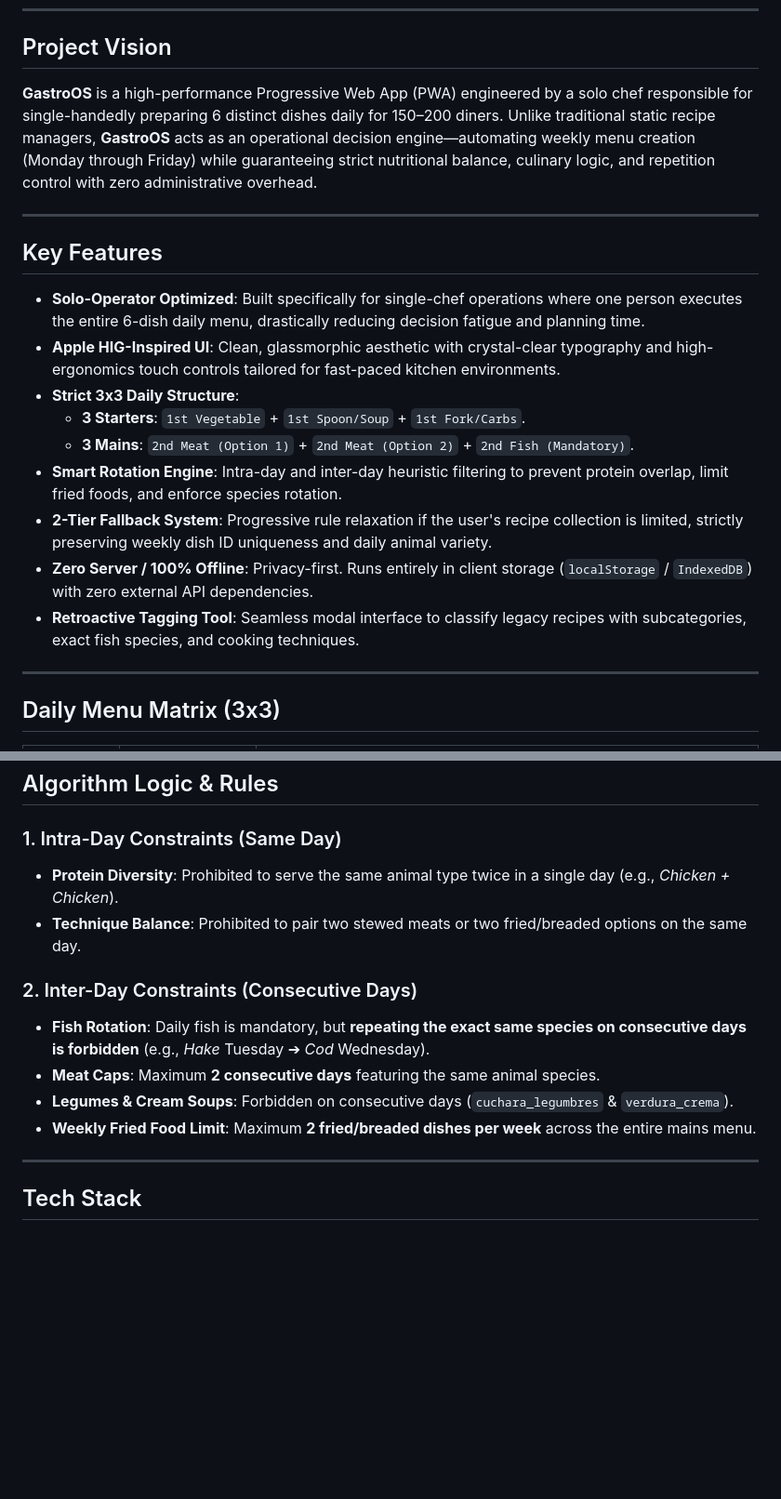
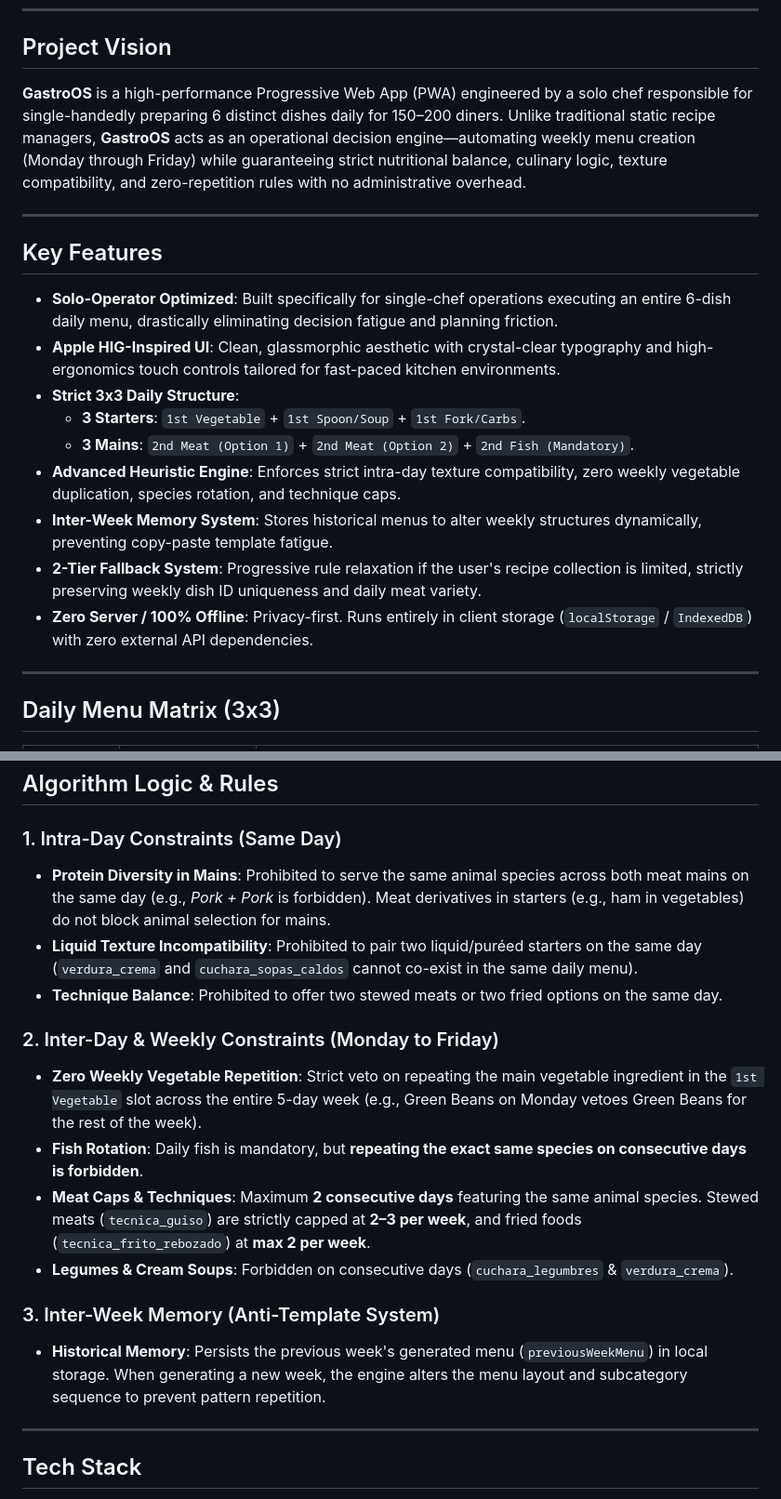
Before and after one commit to GeTSxNT9/Chef-Track, a Markdown page: README.md, 2 parts joined by grey strips. Shown at 93% size. GitHub-like rendering; blank space fills up the shorter version.

```diff
--- a/README.md
+++ b/README.md
@@ -17,21 +17,21 @@
 
 ## Project Vision
 
-**GastroOS** is a high-performance Progressive Web App (PWA) engineered by a solo chef responsible for single-handedly preparing 6 distinct dishes daily for 150–200 diners. Unlike traditional static recipe managers, **GastroOS** acts as an operational decision engine—automating weekly menu creation (Monday through Friday) while guaranteeing strict nutritional balance, culinary logic, and repetition control with zero administrative overhead.
+**GastroOS** is a high-performance Progressive Web App (PWA) engineered by a solo chef responsible for single-handedly preparing 6 distinct dishes daily for 150–200 diners. Unlike traditional static recipe managers, **GastroOS** acts as an operational decision engine—automating weekly menu creation (Monday through Friday) while guaranteeing strict nutritional balance, culinary logic, texture compatibility, and zero-repetition rules with no administrative overhead.
 
 ---
 
 ## Key Features
 
-* **Solo-Operator Optimized**: Built specifically for single-chef operations where one person executes the entire 6-dish daily menu, drastically reducing decision fatigue and planning time.
+* **Solo-Operator Optimized**: Built specifically for single-chef operations executing an entire 6-dish daily menu, drastically eliminating decision fatigue and planning friction.
 * **Apple HIG-Inspired UI**: Clean, glassmorphic aesthetic with crystal-clear typography and high-ergonomics touch controls tailored for fast-paced kitchen environments.
 * **Strict 3x3 Daily Structure**:
   * **3 Starters**: `1st Vegetable` + `1st Spoon/Soup` + `1st Fork/Carbs`.
   * **3 Mains**: `2nd Meat (Option 1)` + `2nd Meat (Option 2)` + `2nd Fish (Mandatory)`.
-* **Smart Rotation Engine**: Intra-day and inter-day heuristic filtering to prevent protein overlap, limit fried foods, and enforce species rotation.
-* **2-Tier Fallback System**: Progressive rule relaxation if the user's recipe collection is limited, strictly preserving weekly dish ID uniqueness and daily animal variety.
+* **Advanced Heuristic Engine**: Enforces strict intra-day texture compatibility, zero weekly vegetable duplication, species rotation, and technique caps.
+* **Inter-Week Memory System**: Stores historical menus to alter weekly structures dynamically, preventing copy-paste template fatigue.
+* **2-Tier Fallback System**: Progressive rule relaxation if the user's recipe collection is limited, strictly preserving weekly dish ID uniqueness and daily meat variety.
 * **Zero Server / 100% Offline**: Privacy-first. Runs entirely in client storage (`localStorage` / `IndexedDB`) with zero external API dependencies.
-* **Retroactive Tagging Tool**: Seamless modal interface to classify legacy recipes with subcategories, exact fish species, and cooking techniques.
 
 ---
 
@@ -51,14 +51,18 @@
 ## Algorithm Logic & Rules
 
 ### 1. Intra-Day Constraints (Same Day)
-* **Protein Diversity**: Prohibited to serve the same animal type twice in a single day (e.g., *Chicken + Chicken*).
-* **Technique Balance**: Prohibited to pair two stewed meats or two fried/breaded options on the same day.
+* **Protein Diversity in Mains**: Prohibited to serve the same animal species across both meat mains on the same day (e.g., *Pork + Pork* is forbidden). Meat derivatives in starters (e.g., ham in vegetables) do not block animal selection for mains.
+* **Liquid Texture Incompatibility**: Prohibited to pair two liquid/puréed starters on the same day (`verdura_crema` and `cuchara_sopas_caldos` cannot co-exist in the same daily menu).
+* **Technique Balance**: Prohibited to offer two stewed meats or two fried options on the same day.
 
-### 2. Inter-Day Constraints (Consecutive Days)
-* **Fish Rotation**: Daily fish is mandatory, but **repeating the exact same species on consecutive days is forbidden** (e.g., *Hake* Tuesday ➔ *Cod* Wednesday).
-* **Meat Caps**: Maximum **2 consecutive days** featuring the same animal species.
+### 2. Inter-Day & Weekly Constraints (Monday to Friday)
+* **Zero Weekly Vegetable Repetition**: Strict veto on repeating the main vegetable ingredient in the `1st Vegetable` slot across the entire 5-day week (e.g., Green Beans on Monday vetoes Green Beans for the rest of the week).
+* **Fish Rotation**: Daily fish is mandatory, but **repeating the exact same species on consecutive days is forbidden**.
+* **Meat Caps & Techniques**: Maximum **2 consecutive days** featuring the same animal species. Stewed meats (`tecnica_guiso`) are strictly capped at **2–3 per week**, and fried foods (`tecnica_frito_rebozado`) at **max 2 per week**.
 * **Legumes & Cream Soups**: Forbidden on consecutive days (`cuchara_legumbres` & `verdura_crema`).
-* **Weekly Fried Food Limit**: Maximum **2 fried/breaded dishes per week** across the entire mains menu.
+
+### 3. Inter-Week Memory (Anti-Template System)
+* **Historical Memory**: Persists the previous week's generated menu (`previousWeekMenu`) in local storage. When generating a new week, the engine alters the menu layout and subcategory sequence to prevent pattern repetition.
 
 ---
 
```
